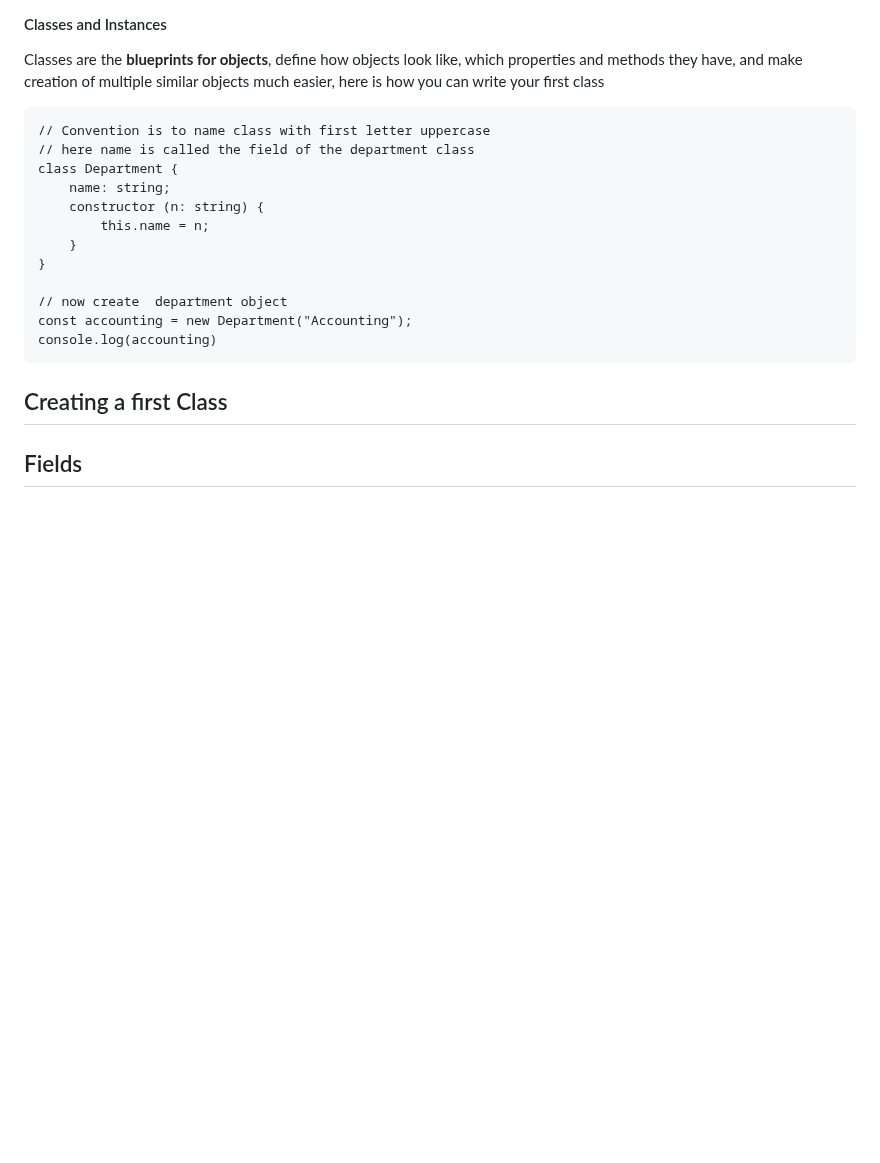
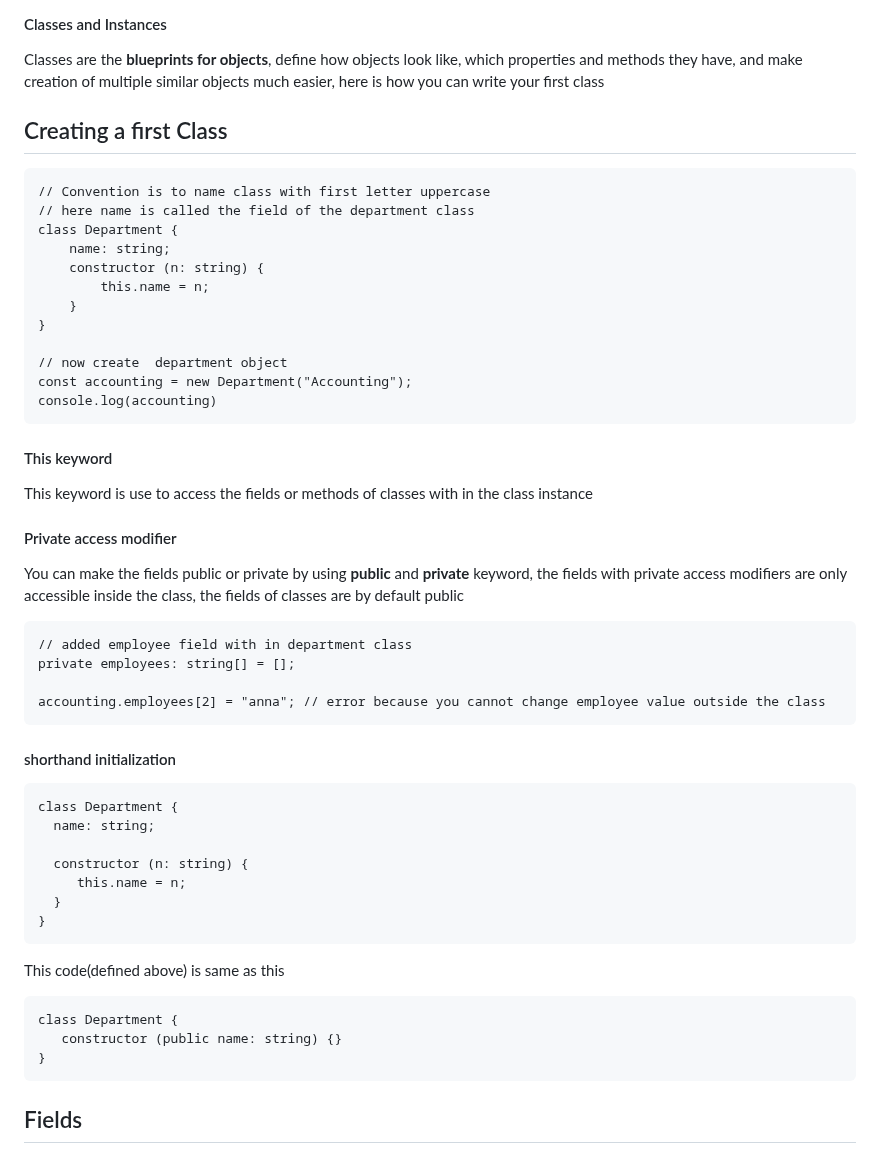
Before and after one commit to Maryam-bit/Learning-Typescript, a Markdown page: Learning-notes/README.md, the part around the change. GitHub-like rendering; blank space fills up the shorter version.

````diff
--- a/Learning-notes/README.md
+++ b/Learning-notes/README.md
@@ -496,6 +496,7 @@ Render a list of products which were fetched from a server (database) <> Object
 #### Classes and Instances
 Classes are the **blueprints for objects**, define how objects look like, which properties and methods they have, and make creation of multiple similar objects much easier, here is how you can write your first class
 
+## Creating a first Class
 ```
 // Convention is to name class with first letter uppercase
 // here name is called the field of the department class
@@ -511,7 +512,37 @@ const accounting = new Department("Accounting");
 console.log(accounting)
 ```
 
-## Creating a first Class
+#### This keyword
+This keyword is use to access the fields or methods of classes with in the class instance
+
+
+#### Private access modifier
+You can make the fields public or private by using **public** and **private** keyword, the fields with private access modifiers are only accessible inside the class,
+the fields of classes are by default public
+```
+// added employee field with in department class
+private employees: string[] = [];
+
+accounting.employees[2] = "anna"; // error because you cannot change employee value outside the class
+```
+
+#### shorthand initialization
+```
+class Department {
+  name: string;
+
+  constructor (n: string) {
+     this.name = n;
+  }
+}
+```
+This code(defined above) is same as this
+```
+class Department {
+   constructor (public name: string) {}
+}
+```
+
 
 ## Fields
 ### Field declaration
````
